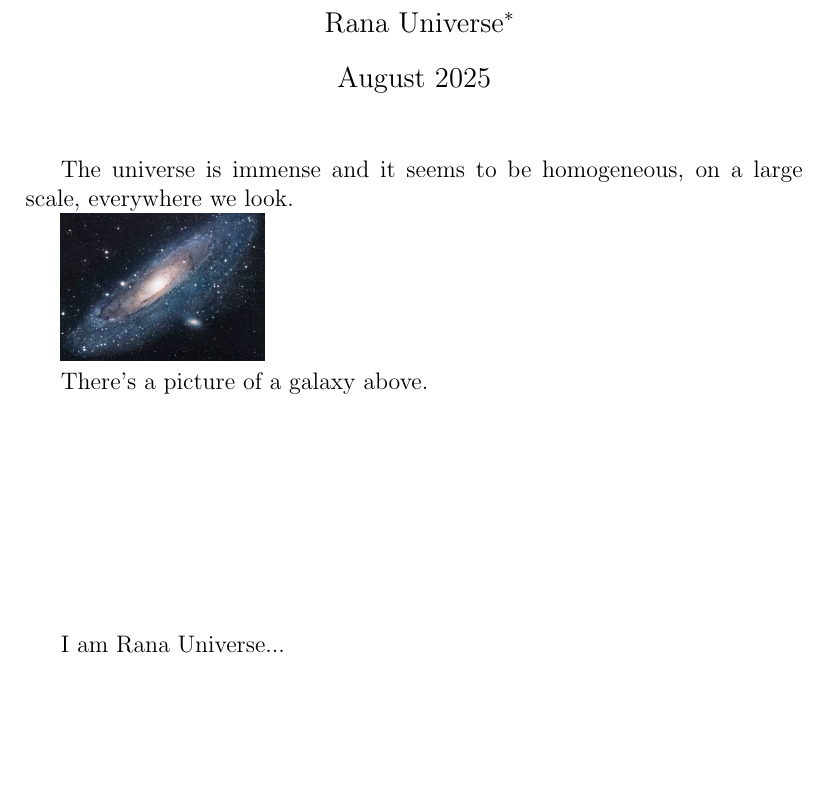
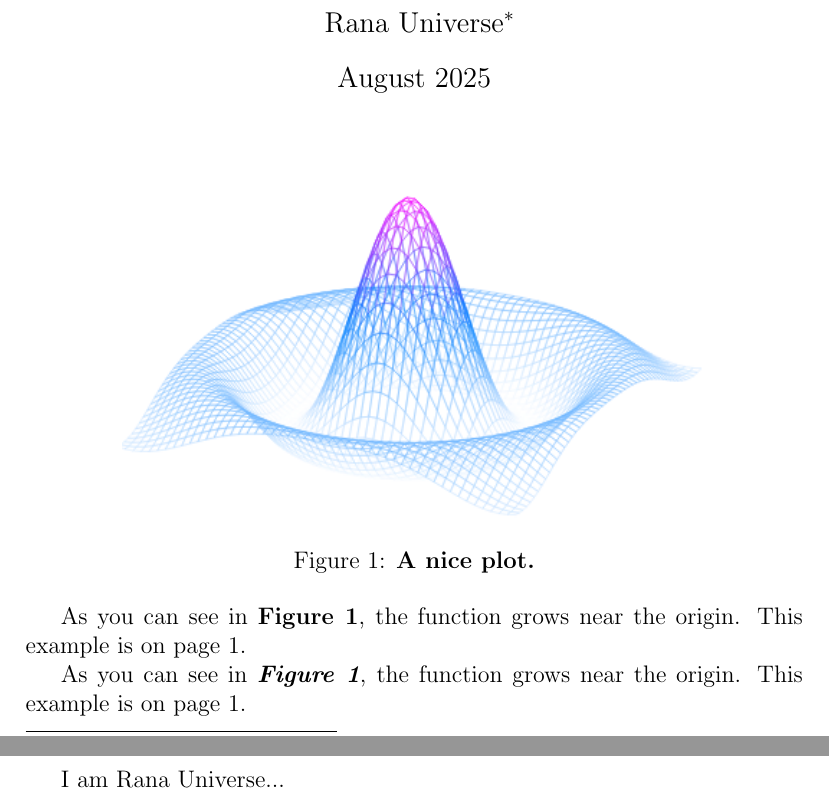
Before and after one commit to RanaUniverse/Latex-Learning, a LaTeX document (document.tex): part of page 1 of 2 before the commit and two parts of pages 1 and 2 of 3 after it, the two joined at a grey line, cut so that both start at the same text, the shorter picture padded with empty space. Compiled offline with pdfLaTeX.

Commit message:
now iamge will be with a caption, which can be used for adding image, and also reference to this image

```diff
--- a/document.tex
+++ b/document.tex
@@ -10,21 +10,41 @@
 \usepackage{graphicx} %LaTeX package to import graphics
 \graphicspath{{images/}} %configuring the graphicx package
 
+% \renewcommand{\figurename}{Graph Image}
+% To get Figure 1,2,3... i will use normal if i want custom name i will uncomment this upper
+
 
 \begin{document}
 \maketitle
 
 
 
-The universe is immense and it seems to be homogeneous,
-on a large scale, everywhere we look.
+% The universe is immense and it seems to be homogeneous,
+% on a large scale, everywhere we look.
 
-% The \includegraphics command is
-% provided (implemented) by the
-% graphicx package
-\includegraphics{universe.jpg}
+% % The \includegraphics command is
+% % provided (implemented) by the
+% % graphicx package
+% \includegraphics{universe.jpg}
 
-There's a picture of a galaxy above.
+% There's a picture of a galaxy above.
+
+
+
+\begin{figure}[h]   % Start figure environment
+    \centering   % Center the image
+    \includegraphics[width=0.75\textwidth]{mesh.png}    % Image file
+    \caption{\textbf{A nice plot.}}
+    \label{fig:mesh1}   % Label: Internal name used to reference the figure
+\end{figure}
+
+As you can see in \textbf{Figure \ref{fig:mesh1}}, the function grows near the origin. This example is on page \pageref{fig:mesh1}.
+
+
+As you can see in \textbf{\textit{Figure \ref{fig:mesh1}}}, the function grows near the origin. This example is on page \pageref{fig:mesh1}.
+
+
+
 
 
 \vspace{10em}
```
Also changed, not shown: document.pdf, images/mesh.png (added).
